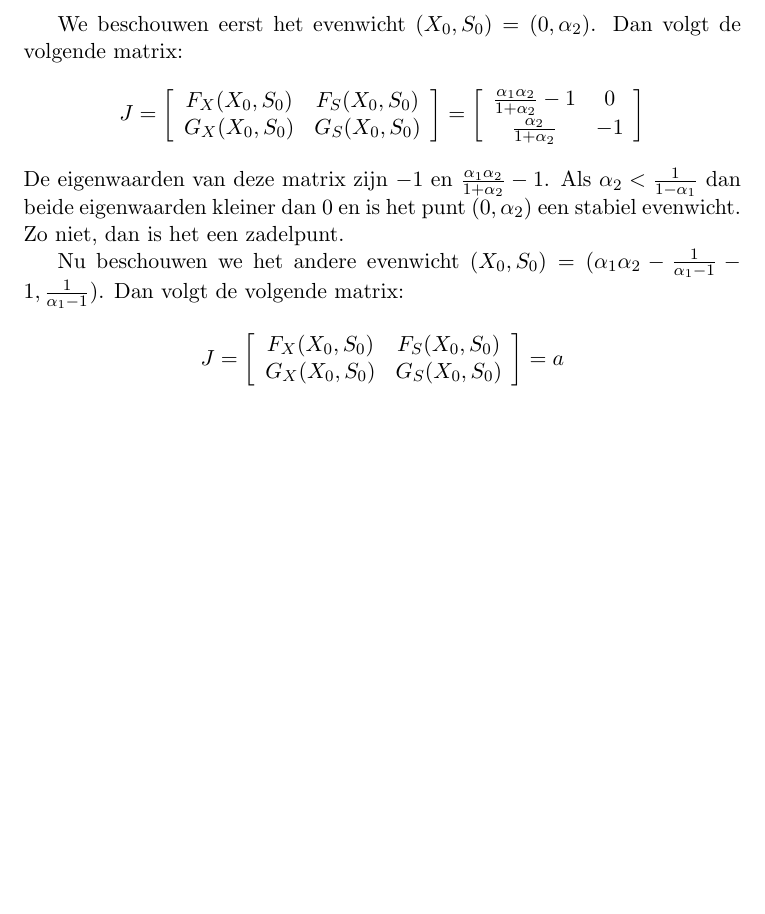
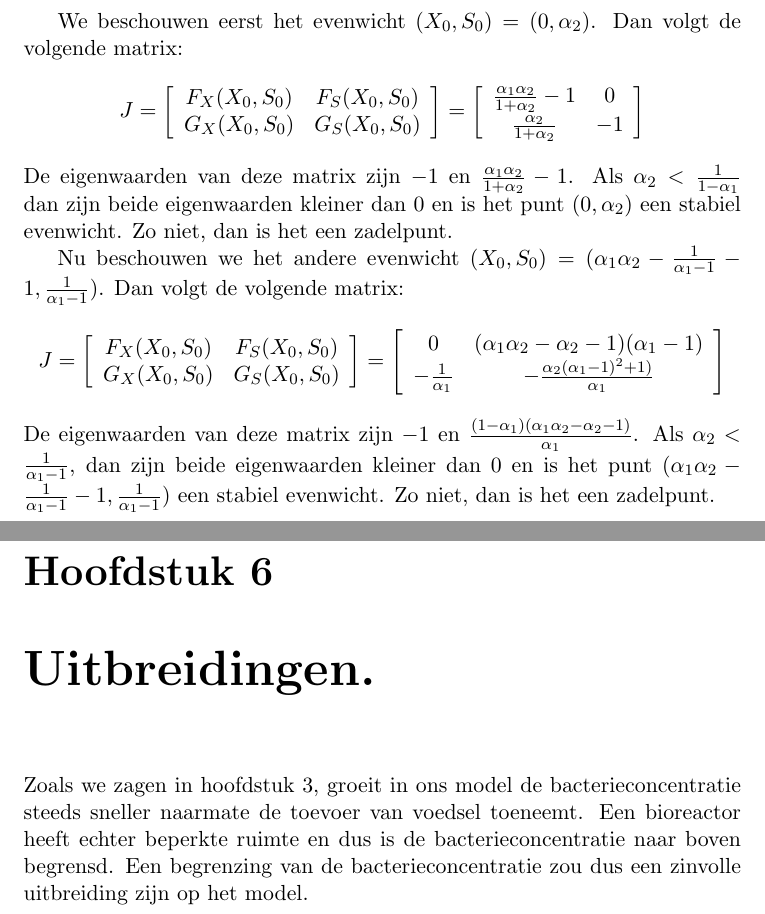
Before and after one commit to dvane007/onderzoek_bioreactor, a LaTeX document (latex/main.tex, which reads latex/body/H5_linearisatie.tex, latex/body/H6_uitbreidingen.tex): part of page 15 of 15 before the commit and two parts of pages 15 and 16 of 16 after it, the two joined at a grey line, cut so that both start at the same text, the shorter picture padded with empty space. Compiled offline with pdfLaTeX.

Commit message:
Concept body content

```diff
--- a/latex/body/H5_linearisatie.tex
+++ b/latex/body/H5_linearisatie.tex
@@ -37,11 +37,14 @@ G_X(X_0,S_0) & G_S(X_0,S_0) \end{array} \right] =
 \left[ \begin{array}{cc}
 \frac{\alpha_1\alpha_2}{1+\alpha_2}-1 & 0 \\
 \frac{\alpha_2}{1+\alpha_2} & -1 \end{array} \right]\]
-De eigenwaarden van deze matrix zijn $-1$ en $\frac{\alpha_1\alpha_2}{1+\alpha_2}-1$. Als $\alpha_2 < \frac{1}{1-\alpha_1}$ dan beide eigenwaarden kleiner dan 0 en is het punt $(0, \alpha_2)$ een stabiel evenwicht. Zo niet, dan is het een zadelpunt.
+De eigenwaarden van deze matrix zijn $-1$ en $\frac{\alpha_1\alpha_2}{1+\alpha_2}-1$. Als $\alpha_2 < \frac{1}{1-\alpha_1}$ dan zijn beide eigenwaarden kleiner dan 0 en is het punt $(0, \alpha_2)$ een stabiel evenwicht. Zo niet, dan is het een zadelpunt.
 
 Nu beschouwen we het andere evenwicht $(X_0, S_0) = (\alpha_1\alpha_2-\frac{1}{\alpha_1-1}-1,\frac{1}{\alpha_1-1})$. Dan volgt de volgende matrix:
 \[J = \left[ \begin{array}{cc}
 F_X(X_0,S_0) & F_S(X_0,S_0) \\
 G_X(X_0,S_0) & G_S(X_0,S_0) \end{array} \right] =
-a
+\left[ \begin{array}{cc}
+0 & (\alpha_1\alpha_2-\alpha_2-1)(\alpha_1-1) \\
+-\frac{1}{\alpha_1} & -\frac{\alpha_2(\alpha_1-1)^2+1)}{\alpha_1} \end{array} \right]
 \]
+De eigenwaarden van deze matrix zijn $-1$ en $\frac{(1-\alpha_1)(\alpha_1\alpha_2-\alpha_2-1)}{\alpha_1}$. Als $\alpha_2<\frac{1}{\alpha_1-1}$, dan zijn beide eigenwaarden kleiner dan 0 en is het punt $(\alpha_1\alpha_2-\frac{1}{\alpha_1-1}-1,\frac{1}{\alpha_1-1})$ een stabiel evenwicht. Zo niet, dan is het een zadelpunt.
--- /dev/null
+++ b/latex/body/H6_uitbreidingen.tex
@@ -0,0 +1,6 @@
+% !TEX root = ../main.tex
+
+\chapter{Uitbreidingen.}
+\label{Uitbreidingen}
+
+Zoals we zagen in hoofdstuk 3, groeit in ons model de bacterieconcentratie steeds sneller naarmate de toevoer van voedsel toeneemt. Een bioreactor heeft echter beperkte ruimte en dus is de bacterieconcentratie naar boven begrensd. Een begrenzing van de bacterieconcentratie zou dus een zinvolle uitbreiding zijn op het model.
--- a/latex/main.tex
+++ b/latex/main.tex
@@ -30,6 +30,7 @@
 \input{body/H3_constanten}
 \input{body/H4_oplossingen}
 \input{body/H5_linearisatie}
+\input{body/H6_uitbreidingen}
 \input{body/resultaten}
 \input{body/conclusie}
 
```
Also changed, not shown: latex/body/H3_constanten.tex (+1 -1 lines), latex/main.pdf, 4 other files.
